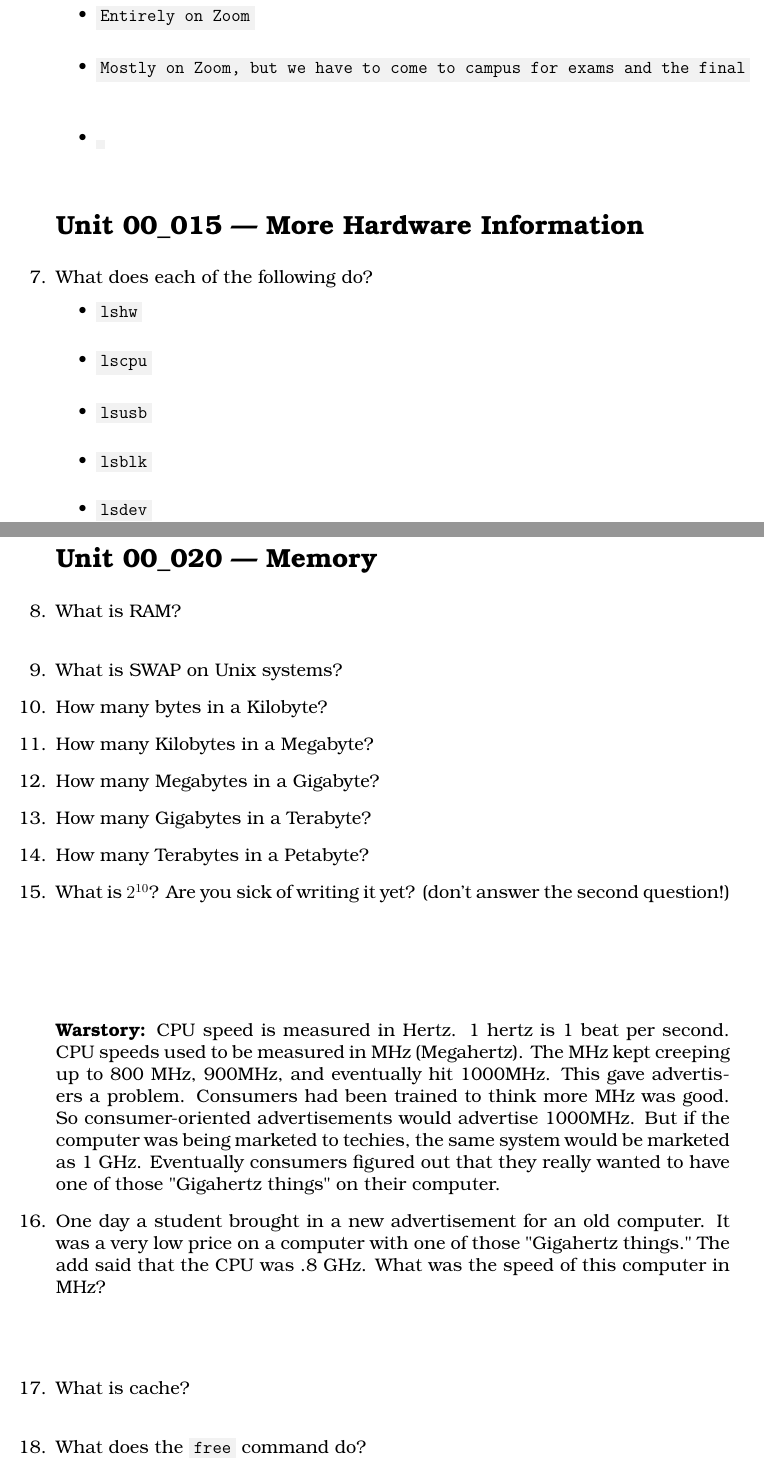
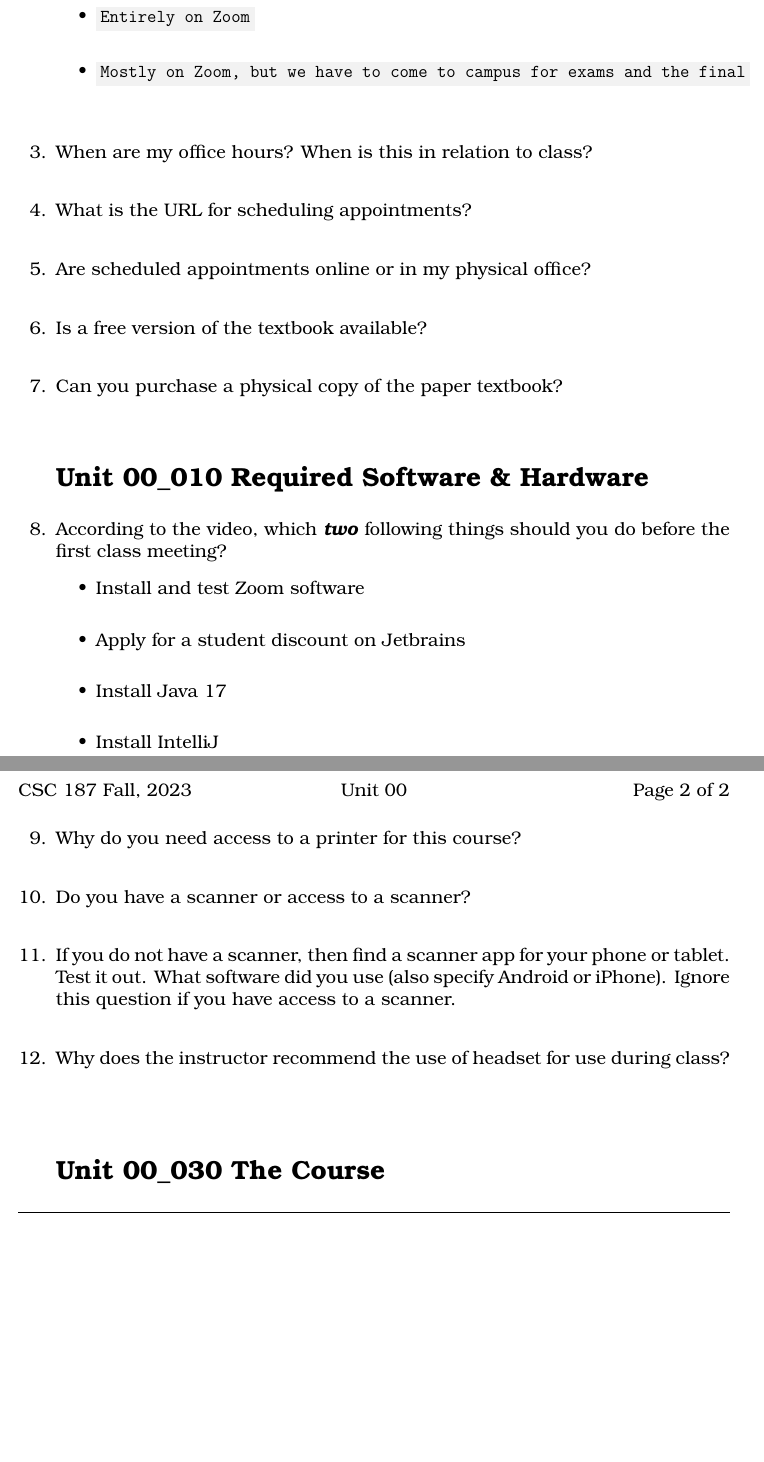
Before and after one commit to noynaert/csc187handouts, a LaTeX problem sheet (VideoNotes/unit00/unit00.tex): two parts of pages 1 and 2 of 4 before the commit and two parts of pages 1 and 2 of 2 after it, joined at a grey line, cut so that both start at the same text, the shorter picture padded with empty space. Compiled offline with XeLaTeX; a LaTeX package or settings file that is missing is left out.

Commit message:
Finished second part of Unit00

```diff
--- a/VideoNotes/unit00/unit00.tex
+++ b/VideoNotes/unit00/unit00.tex
@@ -1,6 +1,8 @@
 %!TEX program = xelatex
 \documentclass[letterpaper,12pt]{exam}
 \usepackage{../videoNotes}
+\usepackage{xcolor}
+\usepackage[dvipsnames]{xcolor}
 
 \newcommand{\unit}{Unit 00}
 \pagestyle{headandfoot}
@@ -51,58 +31,69 @@
 		\vspace{5mm}
 		\item \code{Mostly on Zoom, but we have to come to campus for exams and the final}
 		\vspace{5mm}
-		\item \code{}
+	   \end{itemize}
+\end{samepage}
+
+\begin{samepage}
+	\question When are my office hours?  When is this in relation to class?
+	\vspace{5mm}
+\end{samepage}
+
+\begin{samepage}
+	\question What is the URL for scheduling appointments?
+	\vspace{5mm}
+\end{samepage}
+
+\begin{samepage}
+	\question Are scheduled appointments online or in my physical office?
+	\vspace{5mm}
+\end{samepage}
+
+\begin{samepage}
+	\question Is a free version of the textbook available?
+	\vspace{5mm}
+\end{samepage}
+
+\begin{samepage}
+	\question Can you purchase a physical copy of the paper textbook?
+	\vspace{5mm}
+\end{samepage}
+
+\section*{\unit\_010 Required Software \& Hardware} % Unnumbered section
+
+\begin{samepage}
+	\question According to the video, which \textbf{\emph{two}} following things should you do before the first class meeting?
+	  \begin{itemize}
+		\item Install and test Zoom software
+		\vspace{5mm}
+		\item Apply for a student discount on Jetbrains
+		\vspace{5mm}
+		\item Install Java 17
+		\vspace{5mm}
+		\item Install IntelliJ
 		\vspace{5mm}
 	   \end{itemize}
 \end{samepage}
 
-
-\section*{\unit\_015 --- More Hardware Information}
+\begin{samepage}
+	\question Why do you need access to a printer for this course?
+	\vspace{5mm}
+\end{samepage}
 
 \begin{samepage}
-\question What does each of the following do?
-\begin{itemize}
-\item \code{lshw}
-\vspace{5mm}
-\item \code{lscpu}
-\vspace{5mm}
-\item \code{lsusb}
-\vspace{5mm}
-\item \code{lsblk}
-\vspace{5mm}
-\item \code{lsdev}
-\vspace{5mm}
-\end{itemize}
+	\question Do you have a scanner or access to a scanner?
+	\vspace{5mm}
 \end{samepage}
 
-\section*{\unit\_020 --- Memory}
+\begin{samepage}
+	\question If you do not have a scanner, then find a scanner app for your phone or tablet.  Test it out.  What software did you use (also specify Android or iPhone).  Ignore this question if you have access to a scanner.
+	\vspace{5mm}
+\end{samepage}
 
 \begin{samepage}
-\question What is RAM?
-\vspace{5mm}
+	\question Why does the instructor recommend the use of headset for use during class?
+	\vspace{5mm}
 \end{samepage}
+\section*{\unit\_030 The Course} % Unnumbered section
 
-\question What is SWAP on Unix systems?
-\begin{samepage}
-\question How many bytes in a Kilobyte?
-\question How many Kilobytes in a Megabyte?
-\question How many Megabytes in a Gigabyte?
-\question How many Gigabytes in a Terabyte?
-\question How many Terabytes in a Petabyte?
-\end{samepage}
 
-\question What is $2^{10}$?  Are you sick of writing it yet? (don't answer the second question!)
-\vspace{20mm}
-\begin {samepage}
-
-\noindent \textbf{Warstory:}  CPU speed is measured in Hertz.  1 hertz is 1 beat per second.  CPU speeds used to be measured in MHz (Megahertz).  The MHz kept creeping up to 800 MHz, 900MHz, and eventually hit 1000MHz.  This gave advertisers a problem.  Consumers had been trained to think more MHz was good.  So consumer-oriented advertisements would advertise 1000MHz.  But if the computer was being marketed to techies, the same system would be marketed as 1 GHz.  Eventually consumers figured out that they really wanted to have one of those "Gigahertz things" on their computer.
-\question One day a student brought in a new advertisement for an old computer.  It was a very low price on a computer with one of those "Gigahertz things."  The add said that the CPU was .8 GHz.   What was the speed of this computer in MHz?
-\vspace{15mm}
-
-\end{samepage}
-\begin{samepage}
-\question What is cache?
-\vspace{5mm}
-\end{samepage}
-
-\question What does the \code{free} command do?
```
Also changed, not shown: VideoNotes/unit00/unit00.pdf, VideoNotes/unit00/unit00.tex (58 more changed lines).
